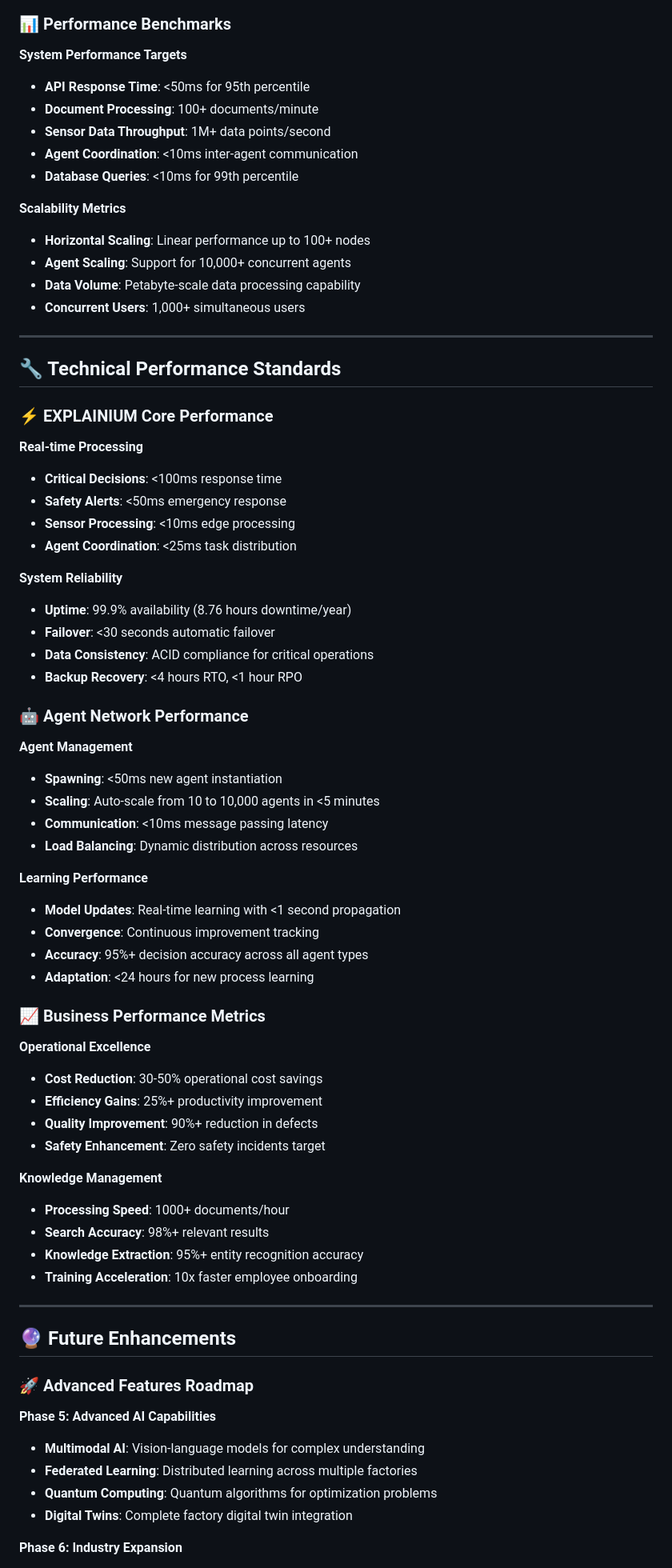
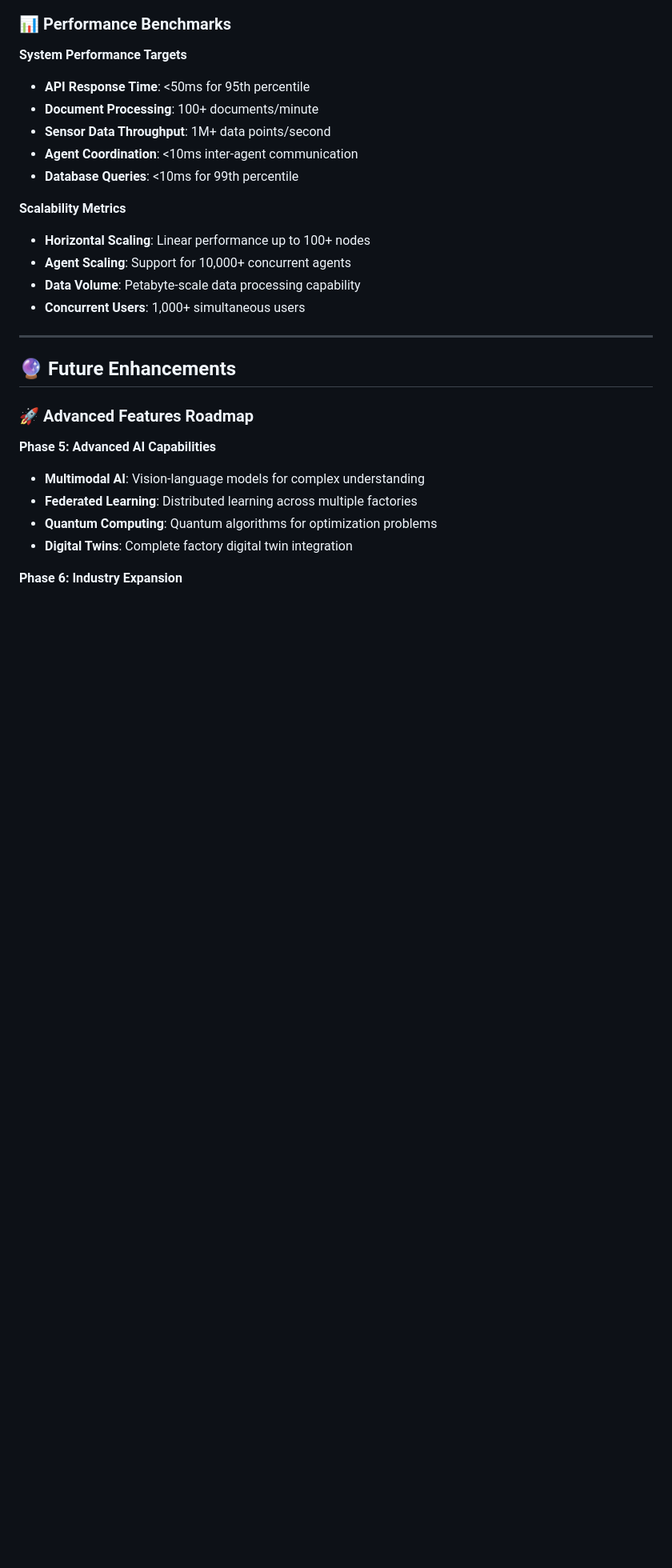
Before and after one commit to imaddde867/EXPLAINIUM, a Markdown page: Project_Architecture/EXPLAINIUM_Technical_Architecture.md, the part around the change. Shown at 80% size. Rendered like a GitHub page; blank space fills up the shorter version.

```diff
--- a/Project_Architecture/EXPLAINIUM_Technical_Architecture.md
+++ b/Project_Architecture/EXPLAINIUM_Technical_Architecture.md
@@ -602,51 +602,6 @@ spec:
 - **Data Volume**: Petabyte-scale data processing capability
 - **Concurrent Users**: 1,000+ simultaneous users
 
----
-
-## 🔧 Technical Performance Standards
-
-### ⚡ EXPLAINIUM Core Performance
-
-**Real-time Processing**
-- **Critical Decisions**: <100ms response time
-- **Safety Alerts**: <50ms emergency response
-- **Sensor Processing**: <10ms edge processing
-- **Agent Coordination**: <25ms task distribution
-
-**System Reliability**
-- **Uptime**: 99.9% availability (8.76 hours downtime/year)
-- **Failover**: <30 seconds automatic failover
-- **Data Consistency**: ACID compliance for critical operations
-- **Backup Recovery**: <4 hours RTO, <1 hour RPO
-
-### 🤖 Agent Network Performance
-
-**Agent Management**
-- **Spawning**: <50ms new agent instantiation
-- **Scaling**: Auto-scale from 10 to 10,000 agents in <5 minutes
-- **Communication**: <10ms message passing latency
-- **Load Balancing**: Dynamic distribution across resources
-
-**Learning Performance**
-- **Model Updates**: Real-time learning with <1 second propagation
-- **Convergence**: Continuous improvement tracking
-- **Accuracy**: 95%+ decision accuracy across all agent types
-- **Adaptation**: <24 hours for new process learning
-
-### 📈 Business Performance Metrics
-
-**Operational Excellence**
-- **Cost Reduction**: 30-50% operational cost savings
-- **Efficiency Gains**: 25%+ productivity improvement
-- **Quality Improvement**: 90%+ reduction in defects
-- **Safety Enhancement**: Zero safety incidents target
-
-**Knowledge Management**
-- **Processing Speed**: 1000+ documents/hour
-- **Search Accuracy**: 98%+ relevant results
-- **Knowledge Extraction**: 95%+ entity recognition accuracy
-- **Training Acceleration**: 10x faster employee onboarding
 
 ---
 
```
